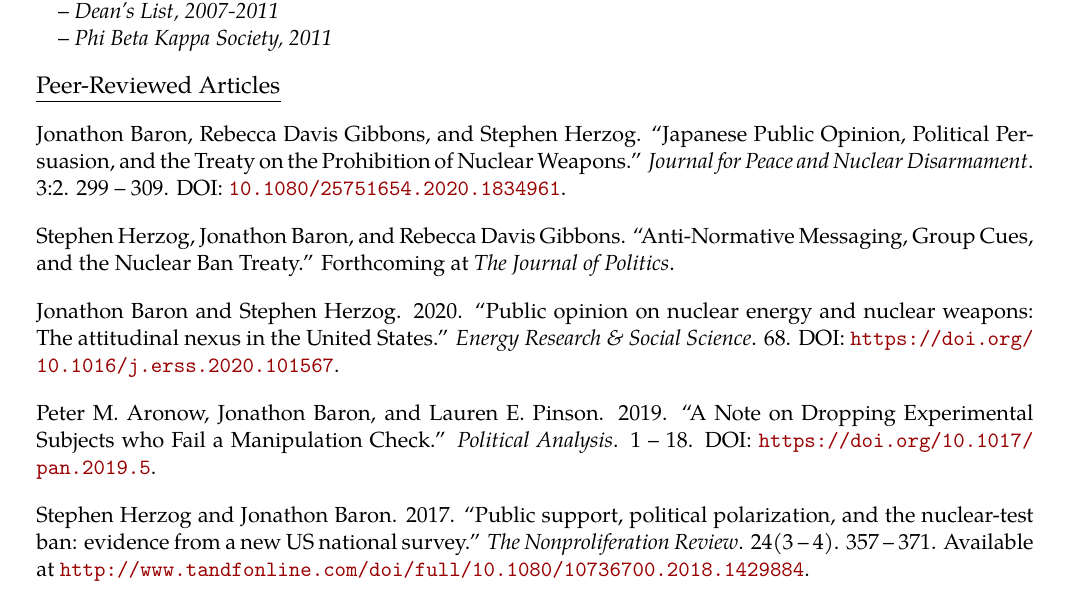
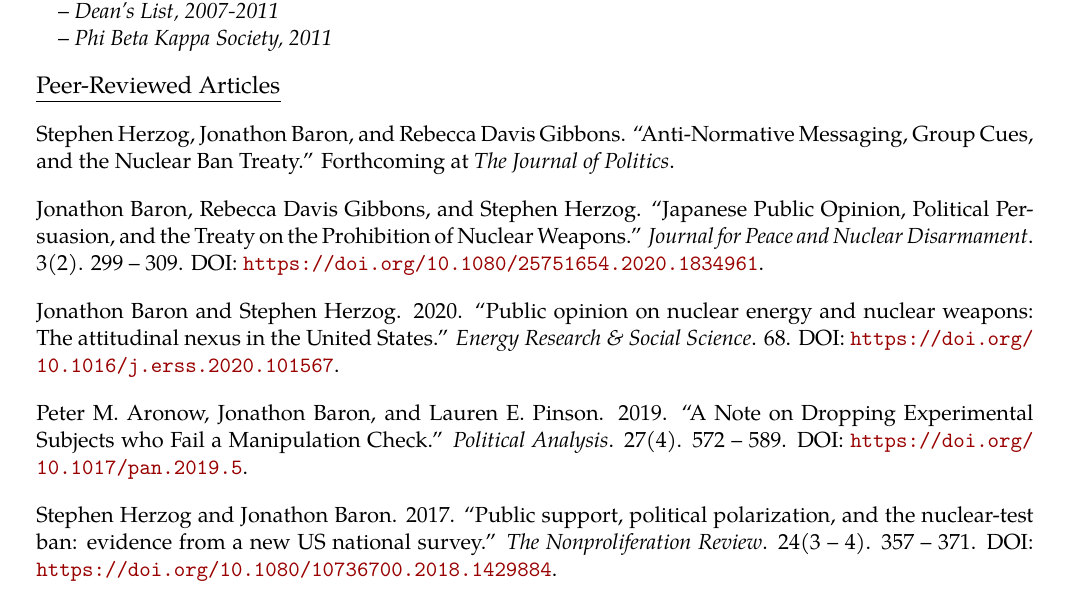
Before and after one commit to jonathonbaron/jonathonbaron.github.io, a LaTeX CV (cv/baron_cv.tex): part of page 1 of 4, cut so that both start at the same text. Compiled offline with pdfLaTeX.

Commit message:
Updates CV.

```diff
--- a/cv/baron_cv.tex
+++ b/cv/baron_cv.tex
@@ -133,13 +133,13 @@
 \vspace{0.13in}
 
 \begin{tabular*}{7.1in}{p{6.925in}p{3cm}}
-Jonathon Baron, Rebecca Davis Gibbons, and Stephen Herzog. ``Japanese Public Opinion, Political Persuasion, and the Treaty on the Prohibition of Nuclear Weapons.'' \textit{Journal for Peace and Nuclear Disarmament}. 3:2. 299 -- 309. DOI: \url{10.1080/25751654.2020.1834961}.
+Stephen Herzog, Jonathon Baron, and Rebecca Davis Gibbons. ``Anti-Normative Messaging, Group Cues, and the Nuclear Ban Treaty.'' Forthcoming at \textit{The Journal of Politics}.
 \end{tabular*}
 
 \vspace{0.13in}
 
 \begin{tabular*}{7.1in}{p{6.925in}p{3cm}}
-Stephen Herzog, Jonathon Baron, and Rebecca Davis Gibbons. ``Anti-Normative Messaging, Group Cues, and the Nuclear Ban Treaty.'' Forthcoming at \textit{The Journal of Politics}.
+Jonathon Baron, Rebecca Davis Gibbons, and Stephen Herzog. ``Japanese Public Opinion, Political Persuasion, and the Treaty on the Prohibition of Nuclear Weapons.'' \textit{Journal for Peace and Nuclear Disarmament}. 3(2). 299 -- 309. DOI: \url{https://doi.org/10.1080/25751654.2020.1834961}.
 \end{tabular*}
 
 \vspace{0.13in}
@@ -151,13 +151,13 @@
 \vspace{0.13in}
 
 \begin{tabular*}{7.1in}{p{6.925in}p{3cm}}
-Peter M. Aronow, Jonathon Baron, and Lauren E. Pinson. 2019. ``A Note on Dropping Experimental Subjects who Fail a Manipulation Check.'' \textit{Political Analysis}. 1 -- 18. DOI: \url{https://doi.org/10.1017/pan.2019.5}.
+Peter M. Aronow, Jonathon Baron, and Lauren E. Pinson. 2019. ``A Note on Dropping Experimental Subjects who Fail a Manipulation Check.'' \textit{Political Analysis}. 27(4). 572 -- 589. DOI: \url{https://doi.org/10.1017/pan.2019.5}.
 \end{tabular*}
 
 \vspace{0.13in}
 
 \begin{tabular*}{7.1in}{p{6.925in}p{3cm}}
-Stephen Herzog and Jonathon Baron. 2017. ``Public support, political polarization, and the nuclear-test ban: evidence from a new US national survey.'' {\it The Nonproliferation Review}. 24(3 -- 4). 357 -- 371. Available at \url{http://www.tandfonline.com/doi/full/10.1080/10736700.2018.1429884}.
+Stephen Herzog and Jonathon Baron. 2017. ``Public support, political polarization, and the nuclear-test ban: evidence from a new US national survey.'' {\it The Nonproliferation Review}. 24(3 -- 4). 357 -- 371. DOI: \url{https://doi.org/10.1080/10736700.2018.1429884}.
 \end{tabular*}
 
 \vspace{0.13in}
```
Also changed, not shown: cv/baron_cv.pdf, 2 other files.
